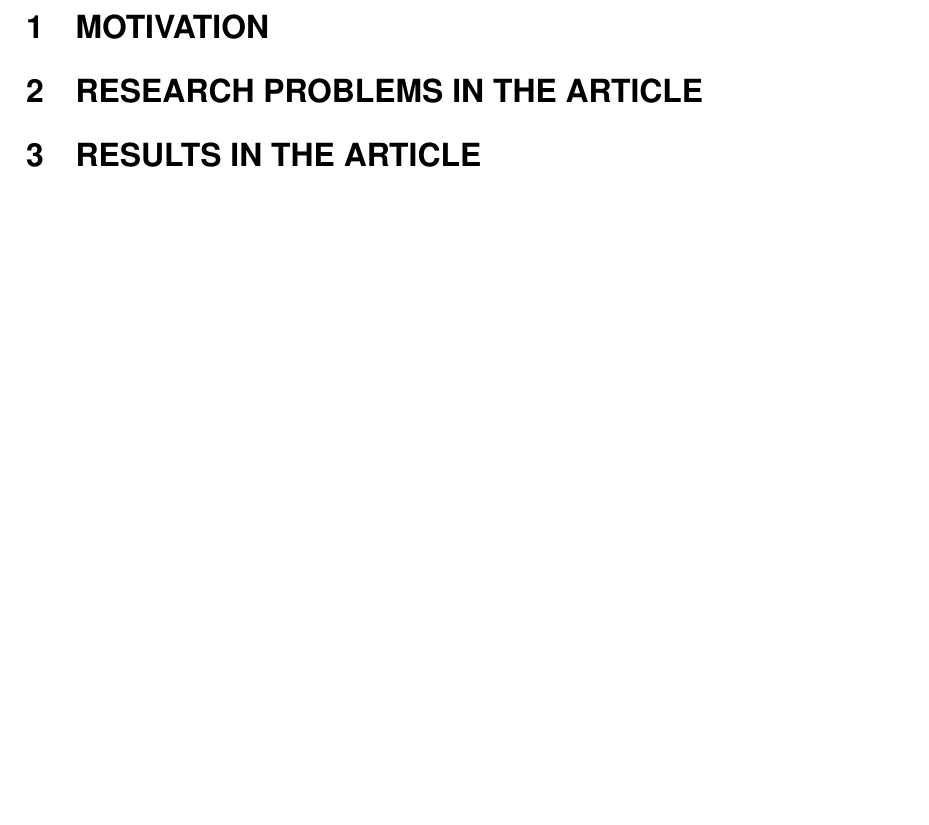
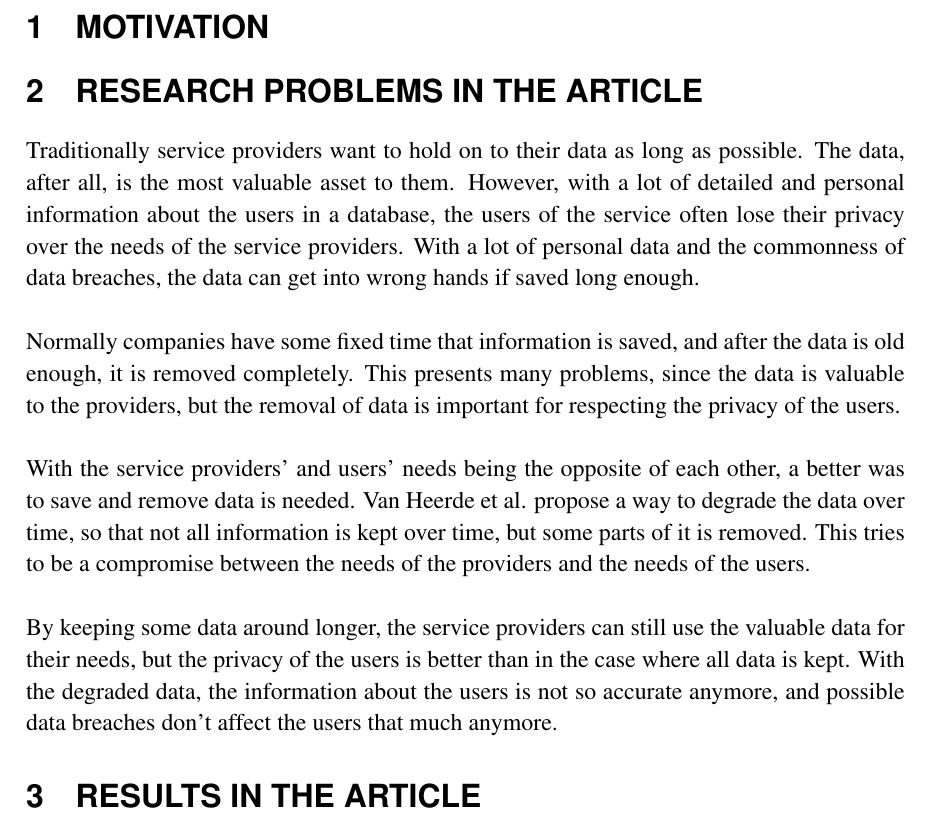
Before and after one commit to kpuputti/dbtech, a LaTeX document (doc/part2/dbtech-project-part2.tex): part of page 2 of 2, cut so that both start at the same text, the shorter picture padded with empty space. Compiled offline with pdfLaTeX.

Commit message:
Wrote basic information and introduction to the article.

```diff
--- a/doc/part2/dbtech-project-part2.tex
+++ b/doc/part2/dbtech-project-part2.tex
@@ -132,7 +132,32 @@
 
 \section{Research problems in the article}
 
+Traditionally service providers want to hold on to their data as long
+as possible. The data, after all, is the most valuable asset to
+them. However, with a lot of detailed and personal information about
+the users in a database, the users of the service often lose their
+privacy over the needs of the service providers. With a lot of
+personal data and the commonness of data breaches, the data can get
+into wrong hands if saved long enough.\\
 
+Normally companies have some fixed time that information is saved, and
+after the data is old enough, it is removed completely. This presents
+many problems, since the data is valuable to the providers, but the
+removal of data is important for respecting the privacy of the
+users.\\
+
+With the service providers' and users' needs being the opposite of
+each other, a better was to save and remove data is needed. Van Heerde
+et al. propose a way to degrade the data over time, so that not all
+information is kept over time, but some parts of it is removed. This
+tries to be a compromise between the needs of the providers and the
+needs of the users.\\
+
+By keeping some data around longer, the service providers can still
+use the valuable data for their needs, but the privacy of the users is
+better than in the case where all data is kept. With the degraded
+data, the information about the users is not so accurate anymore, and
+possible data breaches don't affect the users that much anymore.
 
 \section{Results in the article}
 
```
